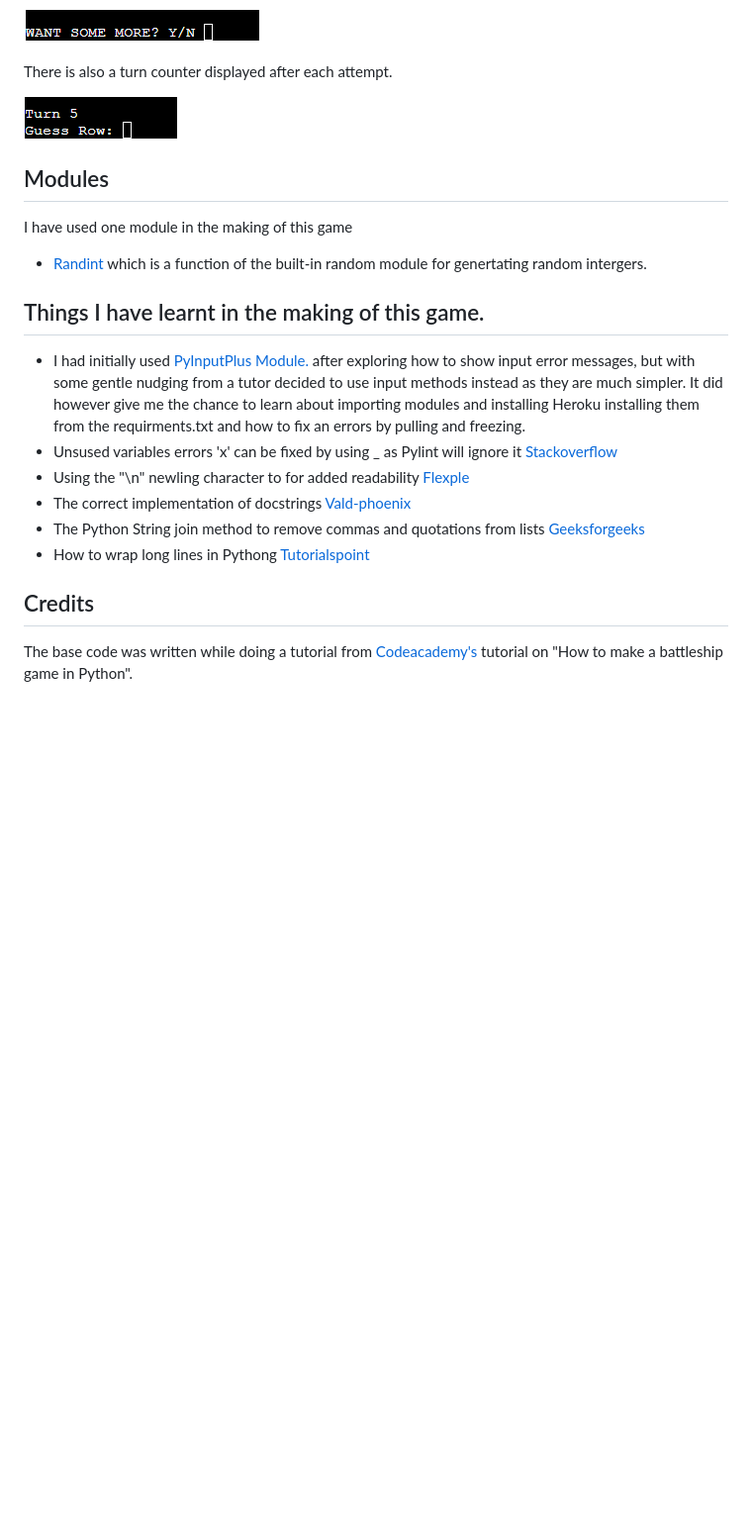
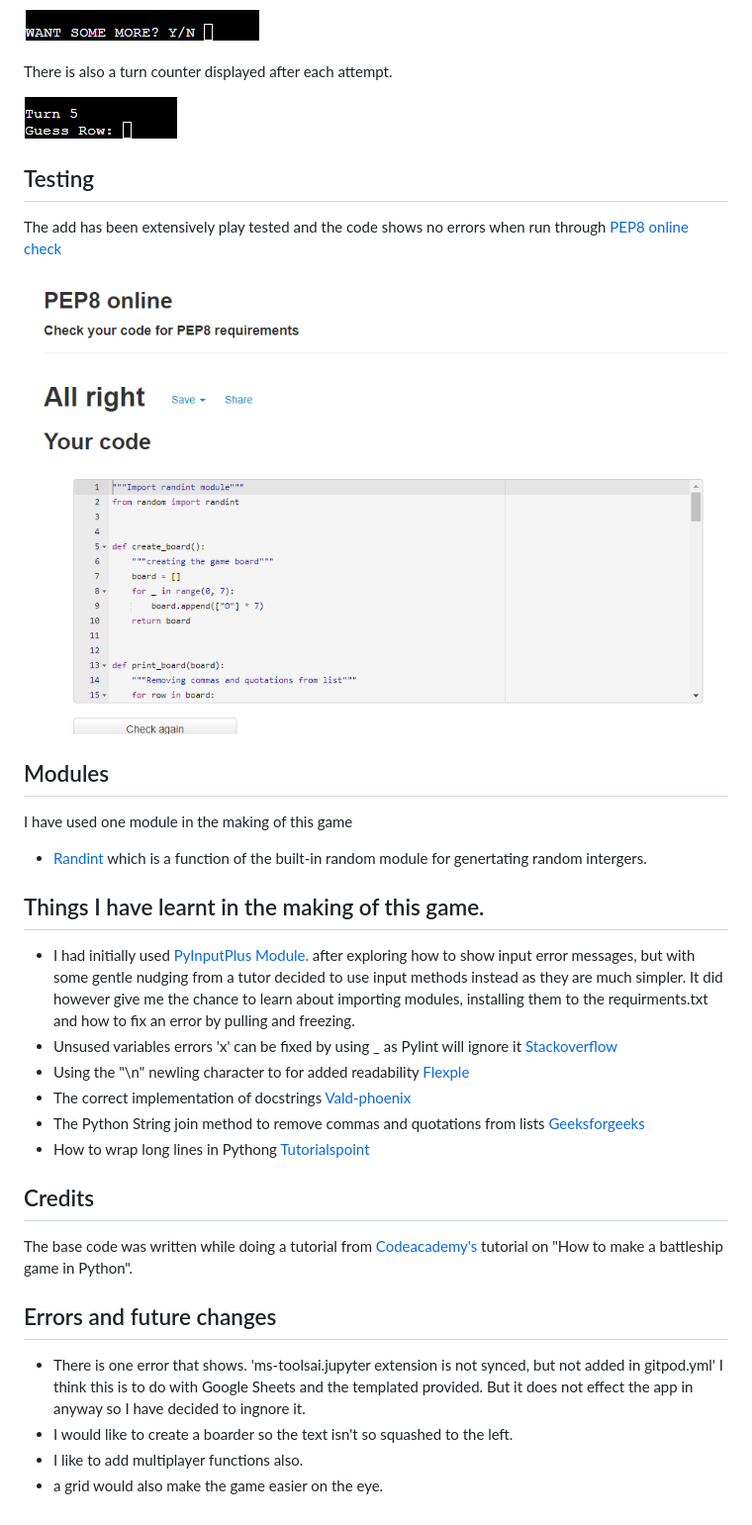
Before and after one commit to Code-Institute-Submissions/battle_ships-1, a Markdown page: README.md, the part around the change. Shown: that part at 99% size. GitHub-like rendering; pictures changed too: assets/PEP8.png (added); blank space fills up the shorter version.

Commit message:
Final push before deployment

```diff
--- a/README.md
+++ b/README.md
@@ -57,13 +57,19 @@ There is also a turn counter displayed after each attempt.
 ![Turn_count](assets/turn.png)
 
 
+## Testing
+The add has been extensively play tested and the code shows no errors when run through [PEP8 online check](http://pep8online.com/checkresult)
+
+![PEP8](assets/PEP8.png)
+
+
 ## Modules
 I have used one module in the making of this game
 
 - [Randint](https://www.geeksforgeeks.org/python-randint-function/) which is a function of the built-in random module for genertating random intergers.
 
 ## Things I have learnt in the making of this game.
-- I had initially used [PyInputPlus Module.](https://automatetheboringstuff.com/2e/chapter8/) after exploring how to show input error messages, but with some gentle nudging from a tutor decided to use input methods instead as they are much simpler. It did however give me the chance to learn about importing modules and installing Heroku installing them from the requirments.txt and how to fix an errors by pulling and freezing.
+- I had initially used [PyInputPlus Module.](https://automatetheboringstuff.com/2e/chapter8/) after exploring how to show input error messages, but with some gentle nudging from a tutor decided to use input methods instead as they are much simpler. It did however give me the chance to learn about importing modules, installing them to the requirments.txt and how to fix an error by pulling and freezing.
 - Unsused variables errors 'x' can be fixed by using _ as Pylint will ignore it [Stackoverflow](https://stackoverflow.com/questions/56542190/unused-variable-i-pylintunused-variable)
 - Using the "\n" newling character to for added readability [Flexple](https://flexiple.com/python-new-line/#:~:text=In%20Python%2C%20the%20new%20line,displayed%20in%20a%20new%20line.)
 - The correct implementation of docstrings [Vald-phoenix](https://vald-phoenix.github.io/pylint-errors/plerr/errors/basic/C0114.html)
@@ -72,3 +78,9 @@ I have used one module in the making of this game
 
 ## Credits
 The base code was written while doing a tutorial from [Codeacademy's](https://www.codecademy.com/courses/learn-python/lessons/battleship/exercises/welcome-to-battleship) tutorial on "How to make a battleship game in Python".
+
+## Errors and future changes
+- There is one error that shows. 'ms-toolsai.jupyter extension is not synced, but not added in gitpod.yml' I think this is to do with Google Sheets and the templated provided. But it does not effect the app in anyway so I have decided to ingnore it.
+- I would like to create a boarder so the text isn't so squashed to the left.
+- I like to add multiplayer functions also.
+- a grid would also make the game easier on the eye.
```
